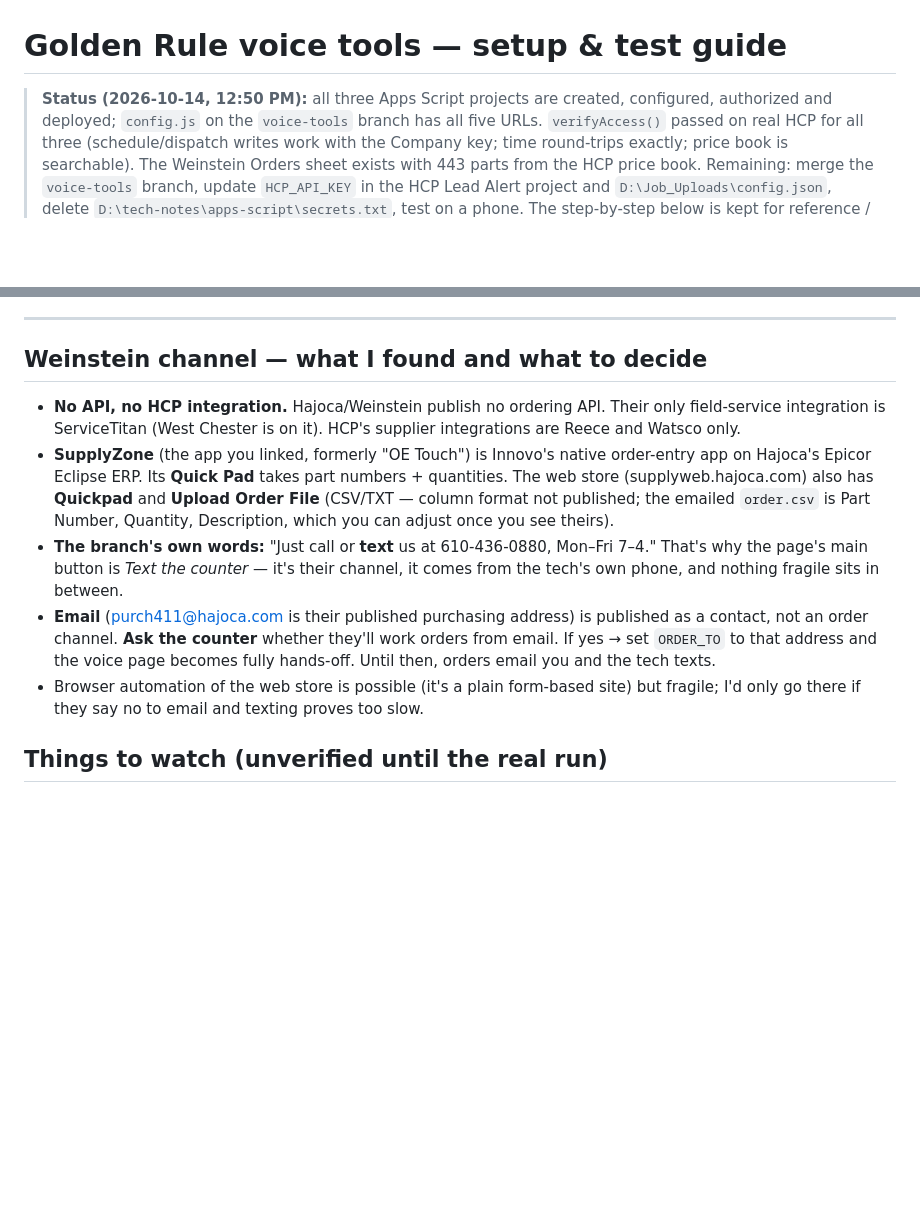
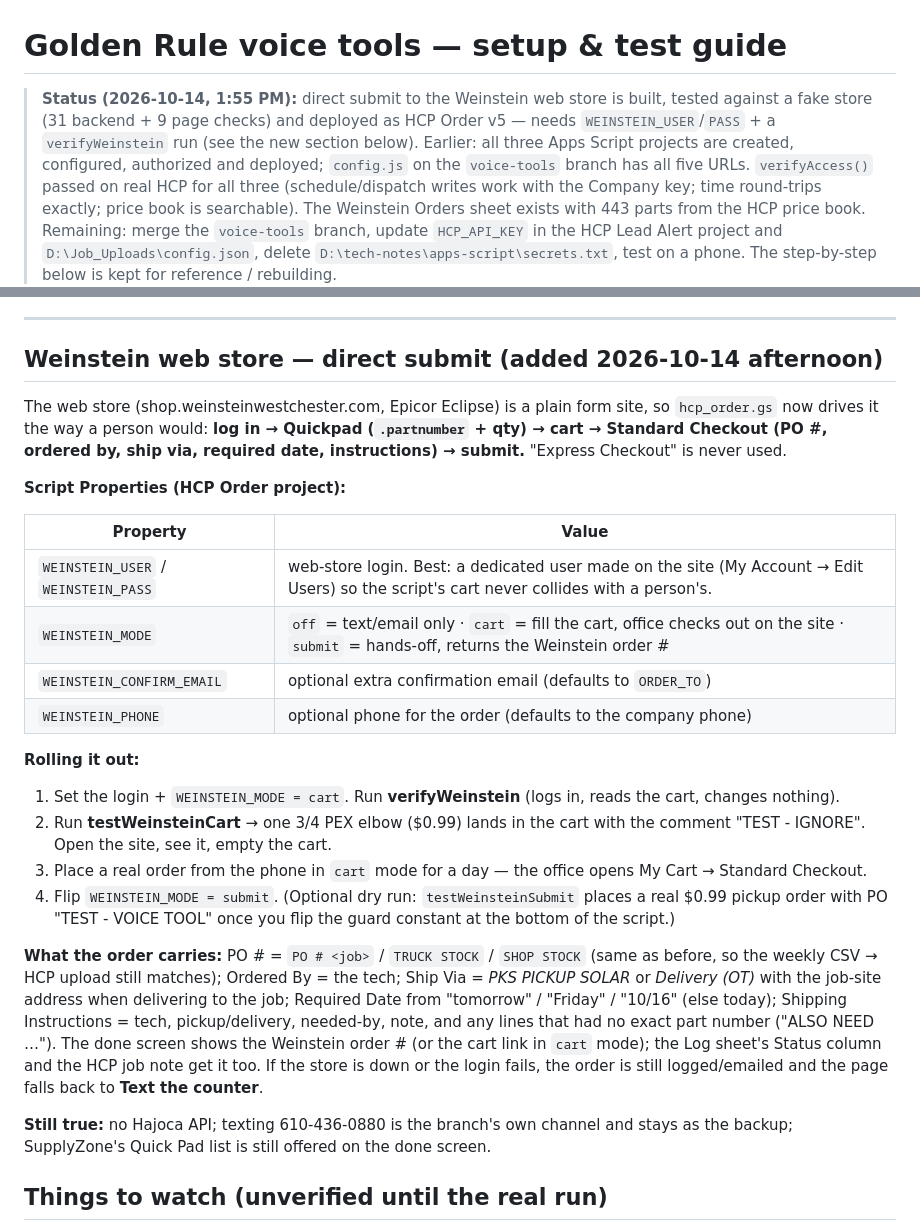
Before and after one commit to GoldenRulePlumbing1331/tech-notes, a Markdown page: apps-script/VOICE_TOOLS_SETUP.md, 2 parts joined by grey strips. GitHub-like rendering; blank space fills up the shorter version.

Commit message:
setup guide: Weinstein direct-submit section
Co-Authored-By: Claude Fable 5.1 <noreply@anthropic.com>
Claude-Session: https://claude.ai/code/session_01KBLCWY5V2duZHMKzLEXBJQ

```diff
--- a/apps-script/VOICE_TOOLS_SETUP.md
+++ b/apps-script/VOICE_TOOLS_SETUP.md
@@ -1,6 +1,8 @@
 # Golden Rule voice tools — setup & test guide
 
-> **Status (2026-10-14, 12:50 PM):** all three Apps Script projects are created, configured, authorized and
+> **Status (2026-10-14, 1:55 PM):** direct submit to the Weinstein web store is built, tested against a fake
+> store (31 backend + 9 page checks) and deployed as HCP Order v5 — needs `WEINSTEIN_USER`/`PASS` + a
+> `verifyWeinstein` run (see the new section below). Earlier: all three Apps Script projects are created, configured, authorized and
 > deployed; `config.js` on the `voice-tools` branch has all five URLs. `verifyAccess()` passed on real HCP for
 > all three (schedule/dispatch writes work with the Company key; time round-trips exactly; price book is
 > searchable). The Weinstein Orders sheet exists with 443 parts from the HCP price book. Remaining: merge the
@@ -142,23 +144,39 @@ Enter your access code once on the home page; every tool picks it up.
 
 ---
 
-## Weinstein channel — what I found and what to decide
+## Weinstein web store — direct submit (added 2026-10-14 afternoon)
 
-- **No API, no HCP integration.** Hajoca/Weinstein publish no ordering API. Their only field-service
-  integration is ServiceTitan (West Chester is on it). HCP's supplier integrations are Reece and Watsco only.
-- **SupplyZone** (the app you linked, formerly "OE Touch") is Innovo's native order-entry app on Hajoca's
-  Epicor Eclipse ERP. Its **Quick Pad** takes part numbers + quantities. The web store
-  (supplyweb.hajoca.com) also has **Quickpad** and **Upload Order File** (CSV/TXT — column format not
-  published; the emailed `order.csv` is Part Number, Quantity, Description, which you can adjust once you see
-  theirs).
-- **The branch's own words:** "Just call or **text** us at 610-436-0880, Mon–Fri 7–4." That's why the page's
-  main button is *Text the counter* — it's their channel, it comes from the tech's own phone, and nothing
-  fragile sits in between.
-- **Email** (purch411@hajoca.com is their published purchasing address) is published as a contact, not an
-  order channel. **Ask the counter** whether they'll work orders from email. If yes → set `ORDER_TO` to that
-  address and the voice page becomes fully hands-off. Until then, orders email you and the tech texts.
-- Browser automation of the web store is possible (it's a plain form-based site) but fragile; I'd only go
-  there if they say no to email and texting proves too slow.
+The web store (shop.weinsteinwestchester.com, Epicor Eclipse) is a plain form site, so `hcp_order.gs` now
+drives it the way a person would: **log in → Quickpad (`.partnumber` + qty) → cart → Standard Checkout
+(PO #, ordered by, ship via, required date, instructions) → submit.** "Express Checkout" is never used.
+
+**Script Properties (HCP Order project):**
+
+| Property | Value |
+|---|---|
+| `WEINSTEIN_USER` / `WEINSTEIN_PASS` | web-store login. Best: a dedicated user made on the site (My Account → Edit Users) so the script's cart never collides with a person's. |
+| `WEINSTEIN_MODE` | `off` = text/email only · `cart` = fill the cart, office checks out on the site · `submit` = hands-off, returns the Weinstein order # |
+| `WEINSTEIN_CONFIRM_EMAIL` | optional extra confirmation email (defaults to `ORDER_TO`) |
+| `WEINSTEIN_PHONE` | optional phone for the order (defaults to the company phone) |
+
+**Rolling it out:**
+1. Set the login + `WEINSTEIN_MODE = cart`. Run **verifyWeinstein** (logs in, reads the cart, changes nothing).
+2. Run **testWeinsteinCart** → one 3/4 PEX elbow ($0.99) lands in the cart with the comment "TEST - IGNORE". Open
+   the site, see it, empty the cart.
+3. Place a real order from the phone in `cart` mode for a day — the office opens My Cart → Standard Checkout.
+4. Flip `WEINSTEIN_MODE = submit`. (Optional dry run: `testWeinsteinSubmit` places a real $0.99 pickup order
+   with PO "TEST - VOICE TOOL" once you flip the guard constant at the bottom of the script.)
+
+**What the order carries:** PO # = `PO # <job>` / `TRUCK STOCK` / `SHOP STOCK` (same as before, so the weekly
+CSV → HCP upload still matches); Ordered By = the tech; Ship Via = *PKS PICKUP SOLAR* or *Delivery (OT)* with the
+job-site address when delivering to the job; Required Date from "tomorrow" / "Friday" / "10/16" (else today);
+Shipping Instructions = tech, pickup/delivery, needed-by, note, and any lines that had no exact part number
+("ALSO NEED …"). The done screen shows the Weinstein order # (or the cart link in `cart` mode); the Log sheet's
+Status column and the HCP job note get it too. If the store is down or the login fails, the order is still
+logged/emailed and the page falls back to **Text the counter**.
+
+**Still true:** no Hajoca API; texting 610-436-0880 is the branch's own channel and stays as the backup;
+SupplyZone's Quick Pad list is still offered on the done screen.
 
 ## Things to watch (unverified until the real run)
 
```
